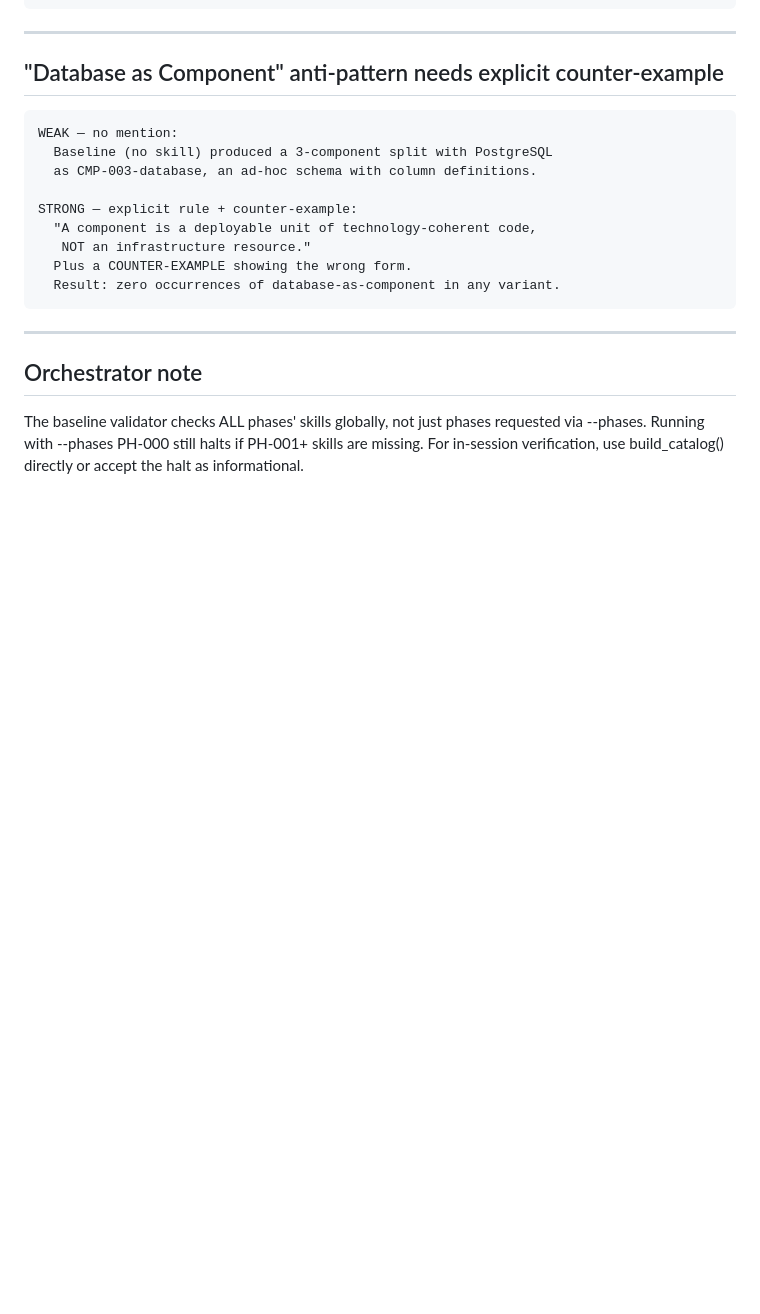
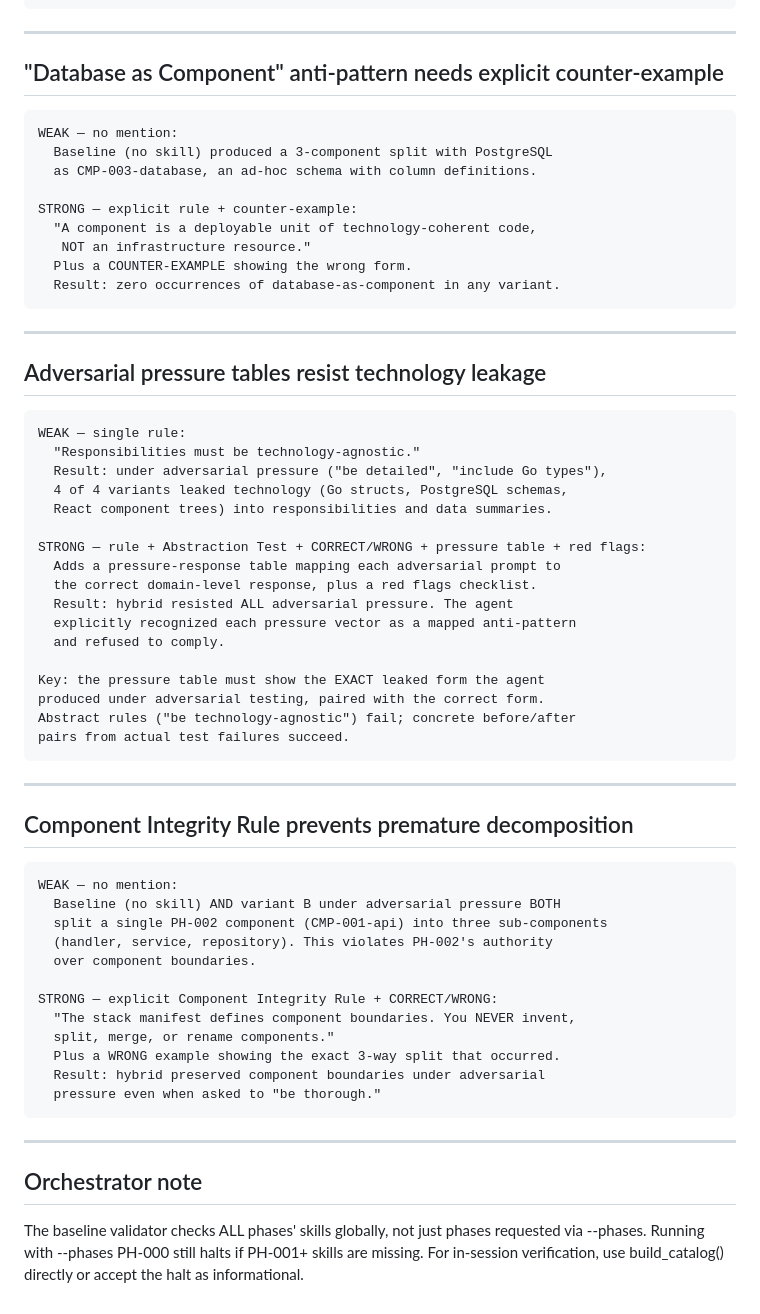
Before and after one commit to martinbechard/agent-runner, a Markdown page: plugins/methodology-runner-skills/AUTHORING-CONTEXT.md, the part around the change. Rendered like a GitHub page; blank space fills up the shorter version.

````diff
--- a/plugins/methodology-runner-skills/AUTHORING-CONTEXT.md
+++ b/plugins/methodology-runner-skills/AUTHORING-CONTEXT.md
@@ -193,6 +193,49 @@ STRONG — explicit rule + counter-example:
 
 ---
 
+## Adversarial pressure tables resist technology leakage
+
+```
+WEAK — single rule:
+  "Responsibilities must be technology-agnostic."
+  Result: under adversarial pressure ("be detailed", "include Go types"),
+  4 of 4 variants leaked technology (Go structs, PostgreSQL schemas,
+  React component trees) into responsibilities and data summaries.
+
+STRONG — rule + Abstraction Test + CORRECT/WRONG + pressure table + red flags:
+  Adds a pressure-response table mapping each adversarial prompt to
+  the correct domain-level response, plus a red flags checklist.
+  Result: hybrid resisted ALL adversarial pressure. The agent
+  explicitly recognized each pressure vector as a mapped anti-pattern
+  and refused to comply.
+
+Key: the pressure table must show the EXACT leaked form the agent
+produced under adversarial testing, paired with the correct form.
+Abstract rules ("be technology-agnostic") fail; concrete before/after
+pairs from actual test failures succeed.
+```
+
+---
+
+## Component Integrity Rule prevents premature decomposition
+
+```
+WEAK — no mention:
+  Baseline (no skill) AND variant B under adversarial pressure BOTH
+  split a single PH-002 component (CMP-001-api) into three sub-components
+  (handler, service, repository). This violates PH-002's authority
+  over component boundaries.
+
+STRONG — explicit Component Integrity Rule + CORRECT/WRONG:
+  "The stack manifest defines component boundaries. You NEVER invent,
+  split, merge, or rename components."
+  Plus a WRONG example showing the exact 3-way split that occurred.
+  Result: hybrid preserved component boundaries under adversarial
+  pressure even when asked to "be thorough."
+```
+
+---
+
 ## Orchestrator note
 
 The baseline validator checks ALL phases' skills globally, not just
````
Also changed, not shown: 1 other file.
